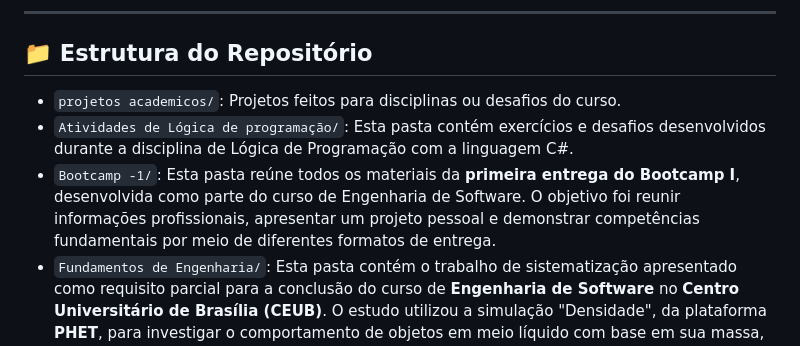
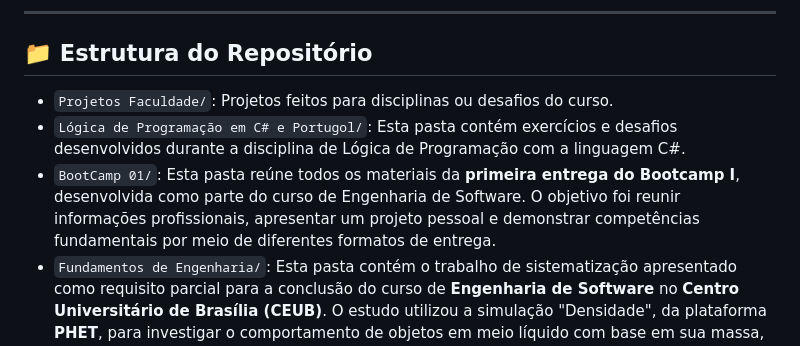
Before and after one commit to lucas-kauanogb/Portf-lio-Lucas-Kauan, a Markdown page: Readme.md, the part around the change. GitHub-like rendering.

```diff
--- a/Readme.md
+++ b/Readme.md
@@ -7,9 +7,9 @@ Este repositório reúne meus projetos acadêmicos e pessoais desenvolvidos dura
 
 ## 📁 Estrutura do Repositório
 
-- `projetos academicos/`: Projetos feitos para disciplinas ou desafios do curso.
-- `Atividades de Lógica de programação/`: Esta pasta contém exercícios e desafios desenvolvidos durante a disciplina de Lógica de Programação com a linguagem C#.
-- `Bootcamp -1/`: Esta pasta reúne todos os materiais da **primeira entrega do Bootcamp I**, desenvolvida como parte do curso de Engenharia de Software. O objetivo foi reunir informações profissionais, apresentar um projeto pessoal e demonstrar competências fundamentais por meio de diferentes formatos de entrega.
+- `Projetos Faculdade/`: Projetos feitos para disciplinas ou desafios do curso.
+- `Lógica de Programação em C# e Portugol/`: Esta pasta contém exercícios e desafios desenvolvidos durante a disciplina de Lógica de Programação com a linguagem C#.
+- `BootCamp 01/`: Esta pasta reúne todos os materiais da **primeira entrega do Bootcamp I**, desenvolvida como parte do curso de Engenharia de Software. O objetivo foi reunir informações profissionais, apresentar um projeto pessoal e demonstrar competências fundamentais por meio de diferentes formatos de entrega.
 - `Fundamentos de Engenharia/`: Esta pasta contém o trabalho de sistematização apresentado como requisito parcial para a conclusão do curso de **Engenharia de Software** no **Centro Universitário de Brasília (CEUB)**. O estudo utilizou a simulação "Densidade", da plataforma **PHET**, para investigar o comportamento de objetos em meio líquido com base em sua massa, volume e densidade.
 
 ---
```
